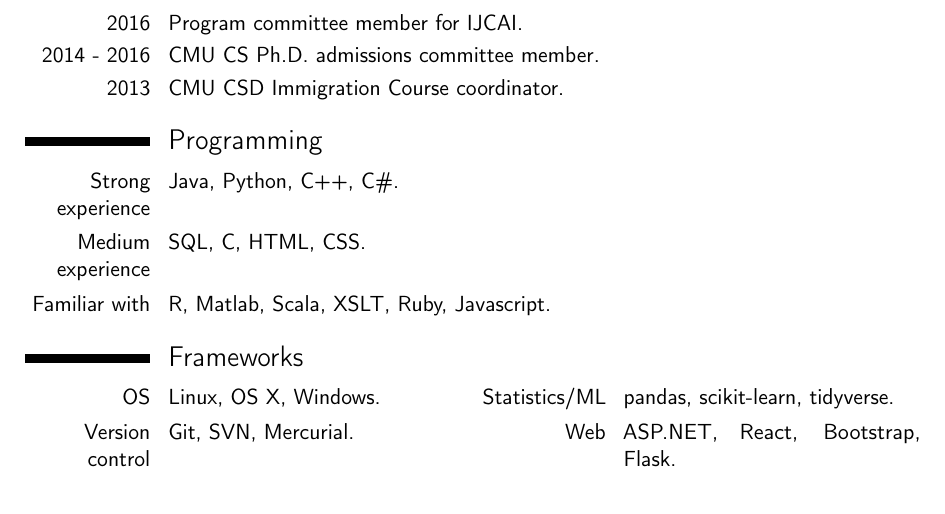
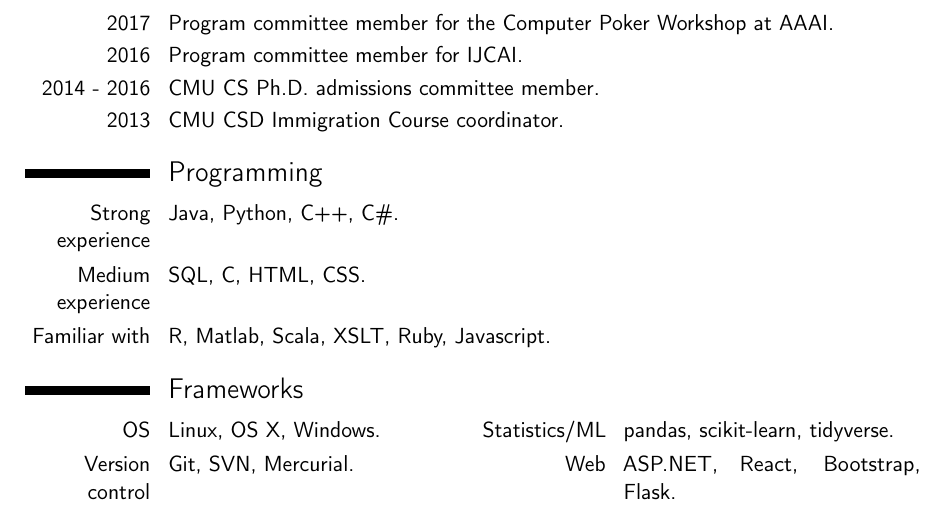
Before and after one commit to ChrKroer/resume, a LaTeX CV (christian_kroer_cv.tex): part of page 3 of 4, cut at the place of the change. Compiled offline with pdfLaTeX.

Commit message:
added pc note

```diff
--- a/christian_kroer_cv.tex
+++ b/christian_kroer_cv.tex
@@ -166,6 +166,7 @@
   Transactions on Computational Intelligence and AI in Games 2014, 2015.
 }
 \cvitem{2017}{Member of the CMU CSD Speakers Club.}
+\cvitem{2017}{Program committee member for the Computer Poker Workshop at AAAI.}
 \cvitem{2016}{Program committee member for IJCAI.}
 \cvitem{2014 - 2016}{CMU CS Ph.D. admissions committee member.}
 \cvitem{2013}{CMU CSD Immigration Course coordinator.}
```
